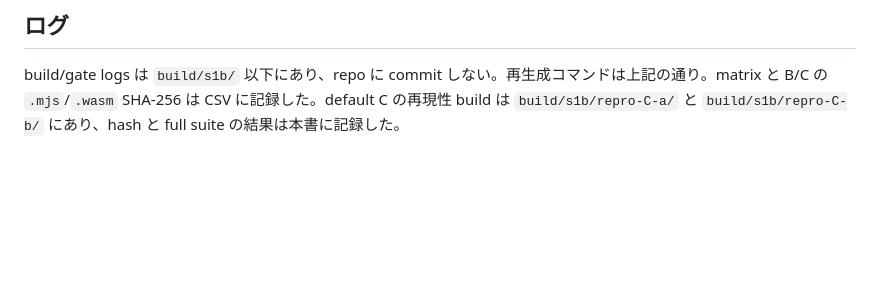
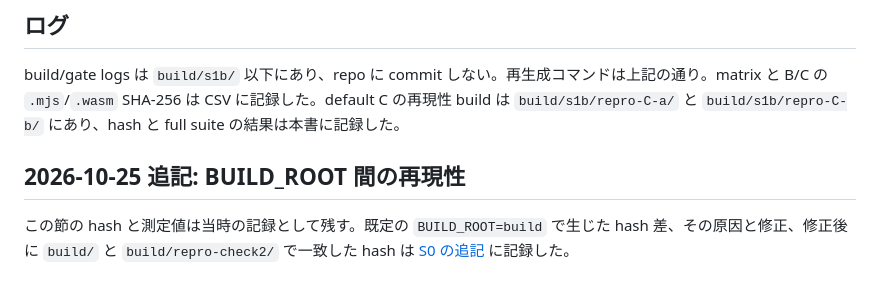
Before and after one commit to gogo-fpga/flasher, a Markdown page: docs/experiments/S1b-option-matrix.md, the part around the change. Drawn GitHub-style; blank space fills up the shorter version.

```diff
--- a/docs/experiments/S1b-option-matrix.md
+++ b/docs/experiments/S1b-option-matrix.md
@@ -139,3 +139,7 @@ winning factor はない。C=B とし、B/C の最終 gate は両方 pass、C
 ## ログ
 
 build/gate logs は `build/s1b/` 以下にあり、repo に commit しない。再生成コマンドは上記の通り。matrix と B/C の `.mjs`/`.wasm` SHA-256 は CSV に記録した。default C の再現性 build は `build/s1b/repro-C-a/` と `build/s1b/repro-C-b/` にあり、hash と full suite の結果は本書に記録した。
+
+## 2026-10-25 追記: BUILD_ROOT 間の再現性
+
+この節の hash と測定値は当時の記録として残す。既定の `BUILD_ROOT=build` で生じた hash 差、その原因と修正、修正後に `build/` と `build/repro-check2/` で一致した hash は [S0 の追記](S0-wasm-build.md) に記録した。
```
Also changed, not shown: docs/experiments/S0-wasm-build.md (+15 -0 lines).
